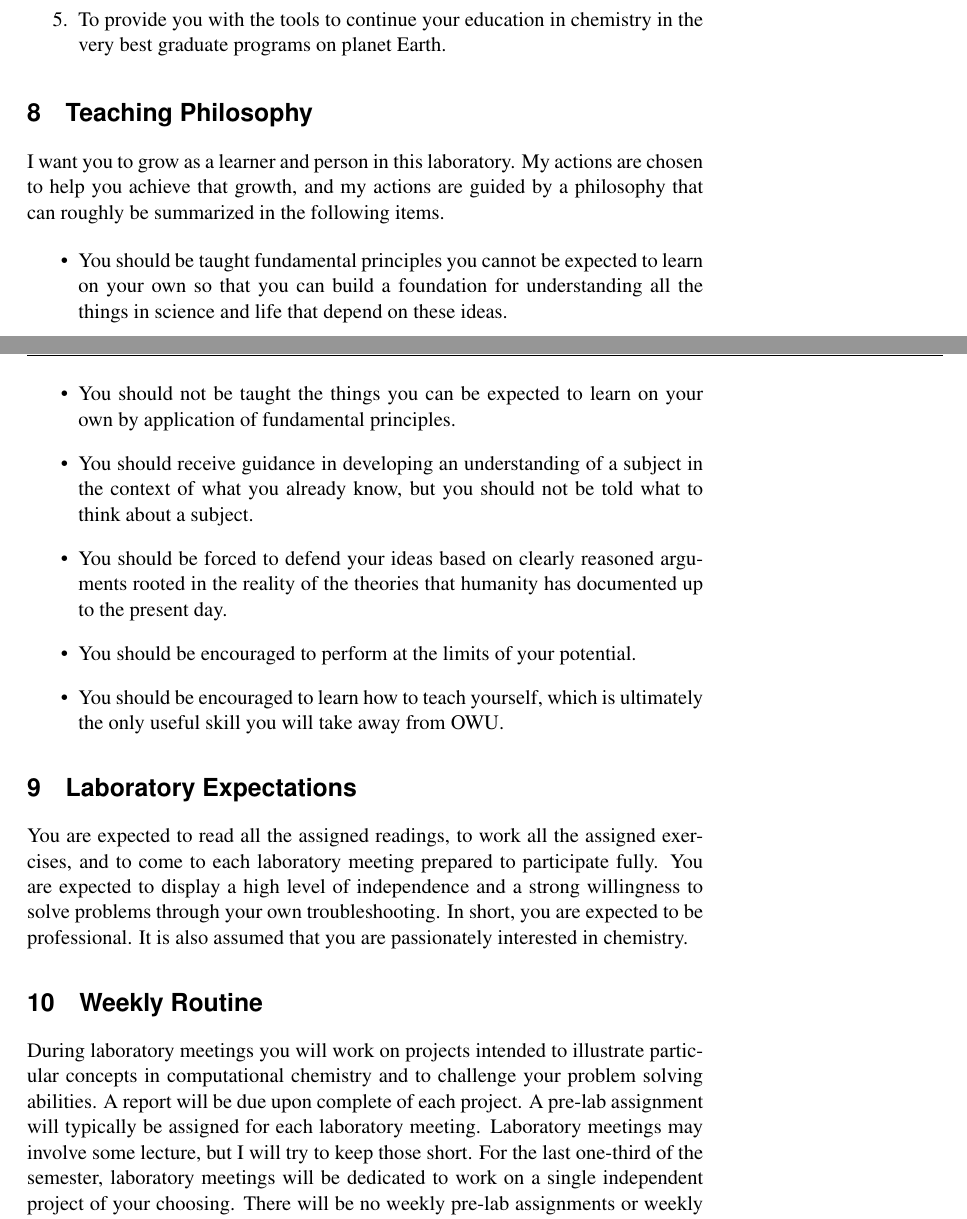
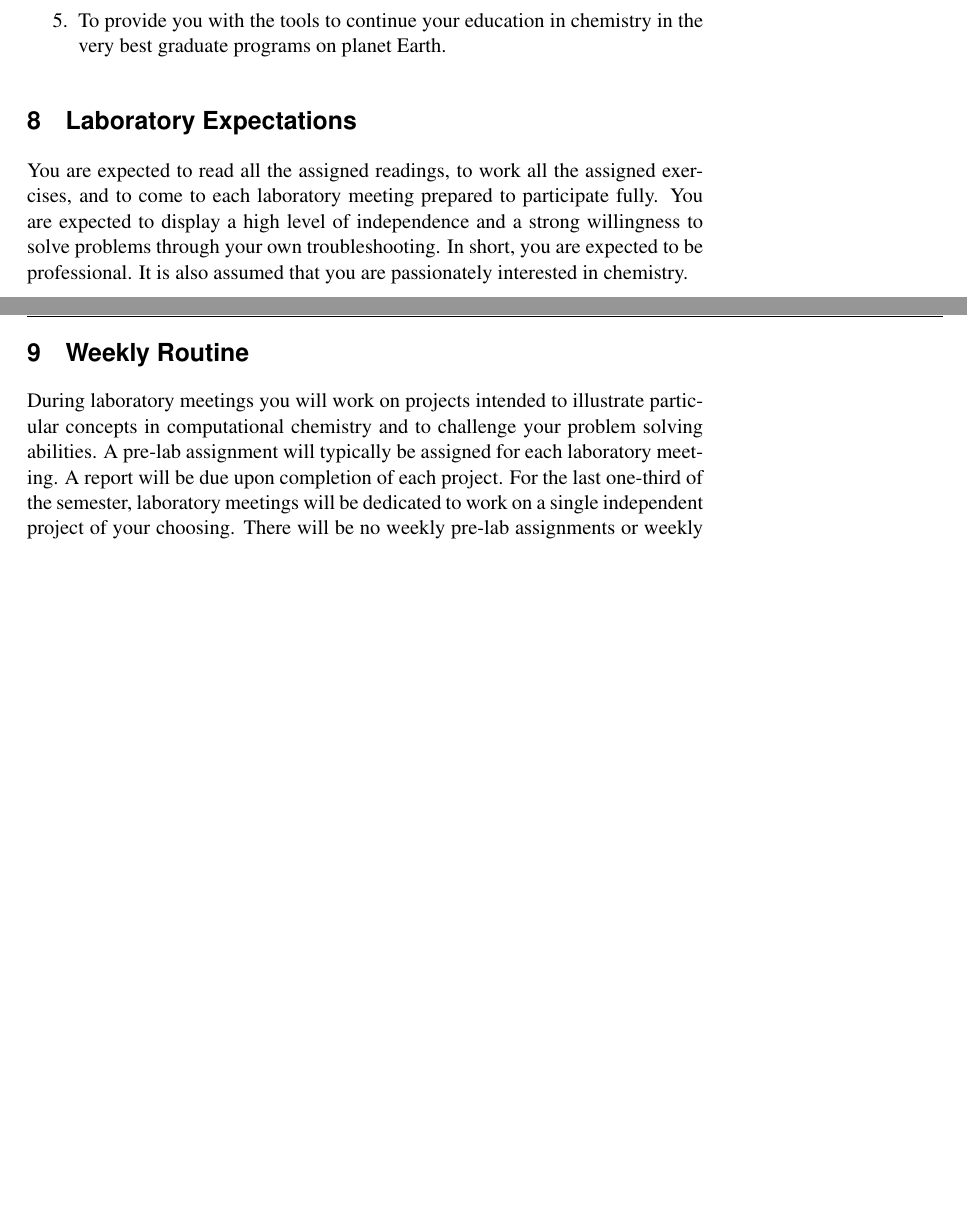
Before and after one commit to djbrugh/chem352-syllabus, a LaTeX book (syllabus.tex): two parts of pages 2 and 3 of 5 before the commit and two parts of pages 2 and 3 of 4 after it, joined at a grey line, cut so that both start at the same text, the shorter picture padded with empty space. Compiled offline with pdfLaTeX; a missing font is replaced by an installed copy or a similar font.

Commit message:
Past Spring 2014 syllabus over 2013 syllabus
Signed-off-by: Dale J. Brugh <dale@brugh.co>

```diff
--- a/syllabus.tex
+++ b/syllabus.tex
@@ -29,11 +30,11 @@
     pdftoolbar=true,        % show Acrobat’s toolbar?
     pdfmenubar=true,        % show Acrobat’s menu?
     pdffitwindow=true,      % page fit to window when opened
-    pdftitle={Course Information: Chemistry 352 / Spring 2013},
+    pdftitle={Course Information: Chemistry 352 / Spring 2014},
     pdfauthor={Dale J. Brugh},     % author
     pdfsubject={Physical Chemistry},   % subject of the document
     pdfnewwindow=true,      % links in new window
-    pdfkeywords={classes, ch352s13}, % list of keywords
+    pdfkeywords={classes, ch352s14}, % list of keywords
     colorlinks=true,       % false: boxed links; true: colored links
     linkcolor=black,          % color of internal links
     citecolor=green,        % color of links to bibliography
@@ -96,16 +97,16 @@
 \makeheadrule{courseinformation}{\headwidth}{\normalrulethickness}
 \makeheadposition{courseinformation}{flushright}{flushleft}{flushleft}{flushleft}
 \makeoddhead{courseinformation}%
-	{\sffamily Course Information: Chemistry 352 / Spring 2013}{}{\sffamily\thepage}
+    {\sffamily Course Information: Chemistry 352 / Spring 2014}{}{\sffamily\thepage}
 
-	\makeevenfoot{courseinformation}{}{}{}
-	\makeoddfoot{courseinformation}{}{}{}
+    \makeevenfoot{courseinformation}{}{}{}
+    \makeoddfoot{courseinformation}{}{}{}
 
 \makepagestyle{courseinformationtitle}
 \makerunningwidth{courseinformationtitle}{\headwidth}
 \makeheadposition{courseinformationtitle}{flushright}{flushleft}{flushleft}{flushleft}
-	\makeevenfoot{courseinformationtitle}{}{}{}
-	\makeoddfoot{courseinformationtitle}{}{}{}
+    \makeevenfoot{courseinformationtitle}{}{}{}
+    \makeoddfoot{courseinformationtitle}{}{}{}
 
 \pagestyle{courseinformation}
 
@@ -144,7 +145,7 @@
 \predate{}
 \postdate{\noindent\rule{\linewidth}{0.3pt}}
 
-\title{Chemistry 352 / Spring 2013}
+\title{Chemistry 352 / Spring 2014}
 \date{}
 \author{}
 
@@ -209,24 +210,11 @@ This laboratory has several goals. Each action I take is designed to move us clo
 \item To provide you with the tools to continue your education in chemistry in the very best graduate programs on planet Earth.
 \end{enumerate}
 
-\section{Teaching Philosophy}
-I want you to grow as a learner and person in this laboratory. My actions are chosen to help you achieve that growth, and my actions are guided by a philosophy that can roughly be summarized in the following items.
-\begin{itemize}
-    \item You should be taught fundamental principles you cannot be expected to learn on your own so that you can build a foundation for understanding all the things in science and life that depend on these ideas.
-    \item You should not be taught the things you can be expected to learn on your own by application of fundamental principles.
-    \item You should receive guidance in developing an
-    understanding of a subject in the context of what you already know,
-    but you should not be told what to think about a subject.
-    \item You should be forced to defend your ideas based on clearly reasoned arguments rooted in the reality of the theories that humanity has documented up to the present day.
-    \item You should be encouraged to perform at the limits of your potential.
-    \item You should be encouraged to learn how to teach yourself, which is ultimately the only useful skill you will take away from OWU.
-\end{itemize}
-
 \section{Laboratory Expectations}
 You are expected to read all the assigned readings, to work all the assigned exercises, and to come to each laboratory meeting prepared to participate fully. You are expected to display a high level of independence and a strong willingness to solve problems through your own troubleshooting. In short, you are expected to be professional. It is also assumed that you are passionately interested in chemistry.
 
 \section{Weekly Routine}
-During laboratory meetings you will work on projects intended to illustrate particular concepts in computational chemistry and to challenge your problem solving abilities. A report will be due upon complete of each project. A pre-lab assignment will typically be assigned for each laboratory meeting. Laboratory meetings may involve some lecture, but I will try to keep those short. For the last one-third of the semester, laboratory meetings will be dedicated to work on a single independent project of your choosing. There will be no weekly pre-lab assignments or weekly reports for this part of the course. A detailed schedule can be found on the course website.
+During laboratory meetings you will work on projects intended to illustrate particular concepts in computational chemistry and to challenge your problem solving abilities. A pre-lab assignment will typically be assigned for each laboratory meeting. A report will be due upon completion of each project. For the last one-third of the semester, laboratory meetings will be dedicated to work on a single independent project of your choosing. There will be no weekly pre-lab assignments or weekly reports for this part of the course. A detailed schedule can be found on the course website.
 
 \section{Things I Grade}
 You and I will determine your progress in this laboratory using the scores derived from evaluating your laboratory notebook, reports, final project, and final exam. This section provides details for each of these.
```
Also changed, not shown: syllabus.tex (41 more changed lines).
